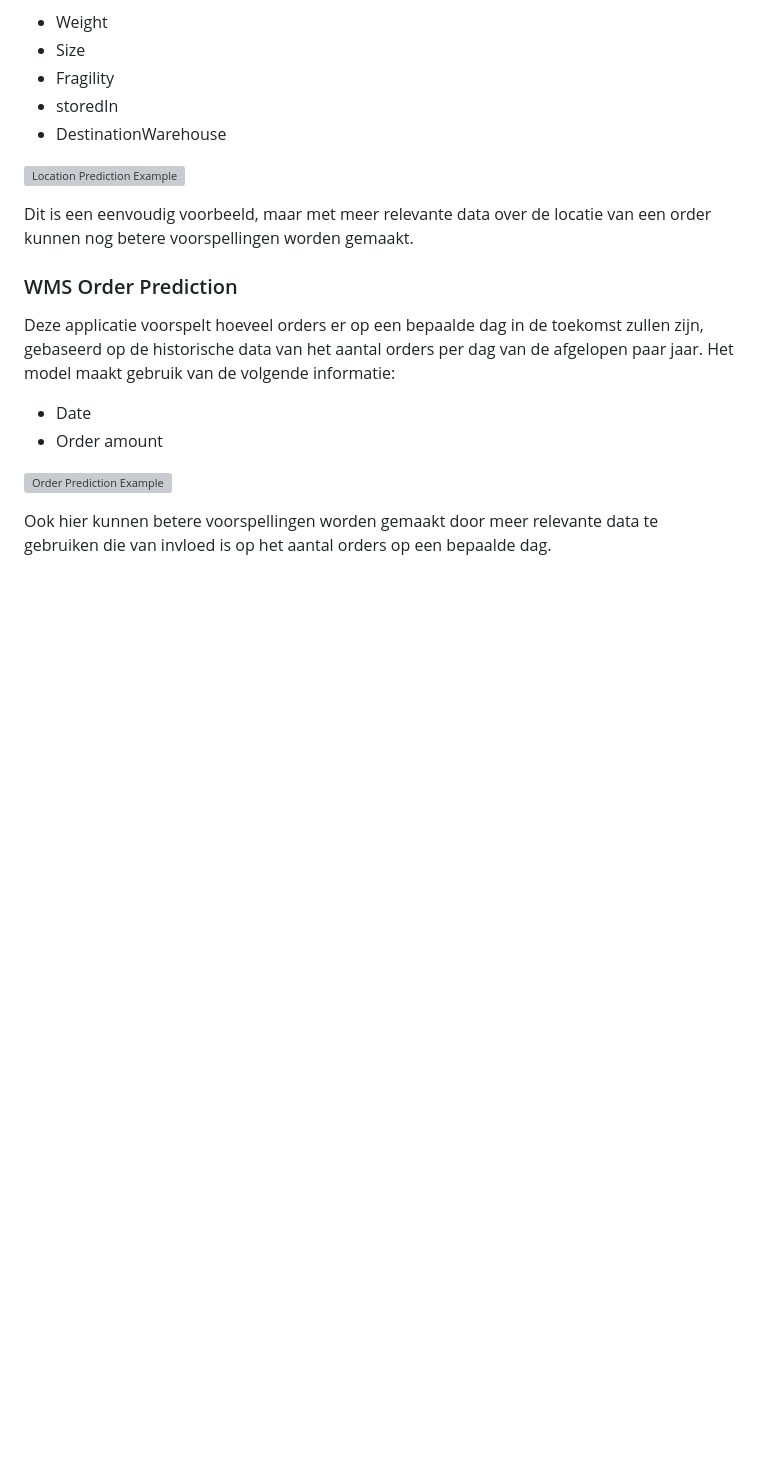
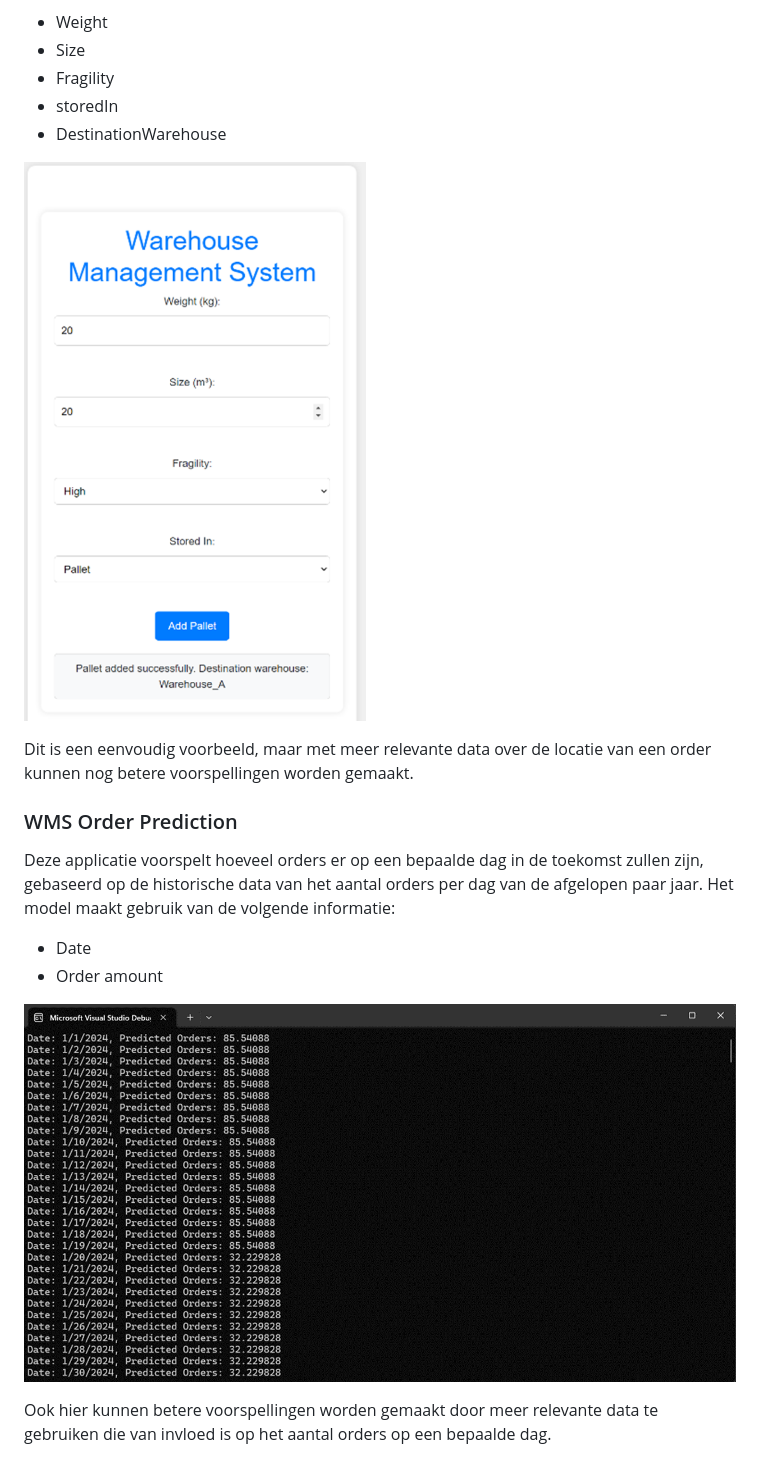
Before and after one commit to AaronWheezer/ML-BAP, a Markdown page: README.md, the part around one of its changes. Drawn GitHub-style; blank space fills up the shorter version; grey boxes are pictures that could not be loaded.

```diff
--- a/README.md
+++ b/README.md
@@ -22,7 +22,7 @@ Deze applicatie voorspelt waar orders in de toekomst geplaatst moeten worden, ge
 - storedIn
 - DestinationWarehouse
 
-![Location Prediction Example](./images\WMS.png)
+![Location Prediction Example](./images/WMS.png)
 
 Dit is een eenvoudig voorbeeld, maar met meer relevante data over de locatie van een order kunnen nog betere voorspellingen worden gemaakt.
 
@@ -33,7 +33,7 @@ Deze applicatie voorspelt hoeveel orders er op een bepaalde dag in de toekomst z
 - Date
 - Order amount
 
-![Order Prediction Example](./images\order_predictie.png)
+![Order Prediction Example](./images/order_predictie.png)
 
 Ook hier kunnen betere voorspellingen worden gemaakt door meer relevante data te gebruiken die van invloed is op het aantal orders op een bepaalde dag.
 
```
Also changed, not shown: other parts of README.md (+6 -6 lines).
